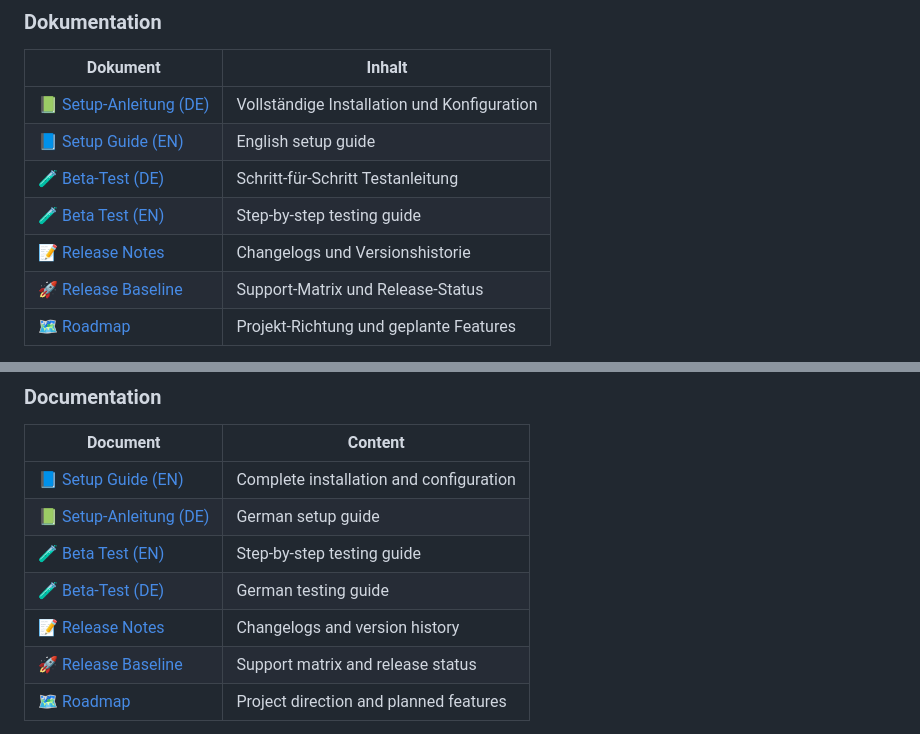
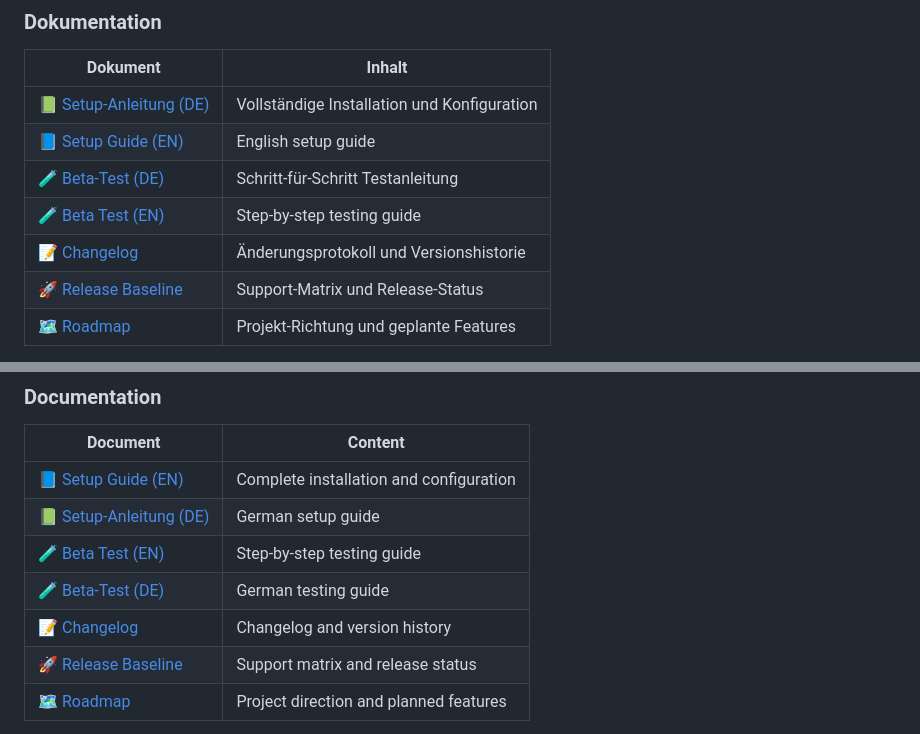
Before and after one commit to Matze383/amo-telegram-bot, a Markdown page: README.md, 2 parts joined by grey strips. GitHub-like rendering.

Commit message:
Add changelog for date-based public release

```diff
--- a/README.md
+++ b/README.md
@@ -89,7 +89,7 @@ python main.py
 | [📘 Setup Guide (EN)](docs/SETUP_EN.md) | English setup guide |
 | [🧪 Beta-Test (DE)](docs/BETATEST_DE.md) | Schritt-für-Schritt Testanleitung |
 | [🧪 Beta Test (EN)](docs/BETATEST_EN.md) | Step-by-step testing guide |
-| [📝 Release Notes](docs/) | Changelogs und Versionshistorie |
+| [📝 Changelog](CHANGELOG.md) | Änderungsprotokoll und Versionshistorie |
 | [🚀 Release Baseline](docs/release-baseline.md) | Support-Matrix und Release-Status |
 | [🗺️ Roadmap](ROADMAP.md) | Projekt-Richtung und geplante Features |
 
@@ -181,7 +181,7 @@ python main.py
 | [📗 Setup-Anleitung (DE)](docs/SETUP_DE.md) | German setup guide |
 | [🧪 Beta Test (EN)](docs/BETATEST_EN.md) | Step-by-step testing guide |
 | [🧪 Beta-Test (DE)](docs/BETATEST_DE.md) | German testing guide |
-| [📝 Release Notes](docs/) | Changelogs and version history |
+| [📝 Changelog](CHANGELOG.md) | Changelog and version history |
 | [🚀 Release Baseline](docs/release-baseline.md) | Support matrix and release status |
 | [🗺️ Roadmap](ROADMAP.md) | Project direction and planned features |
 
```
Also changed, not shown: CHANGELOG.md (added, +109 -0 lines), docs/release-baseline.md (+6 -6 lines).
